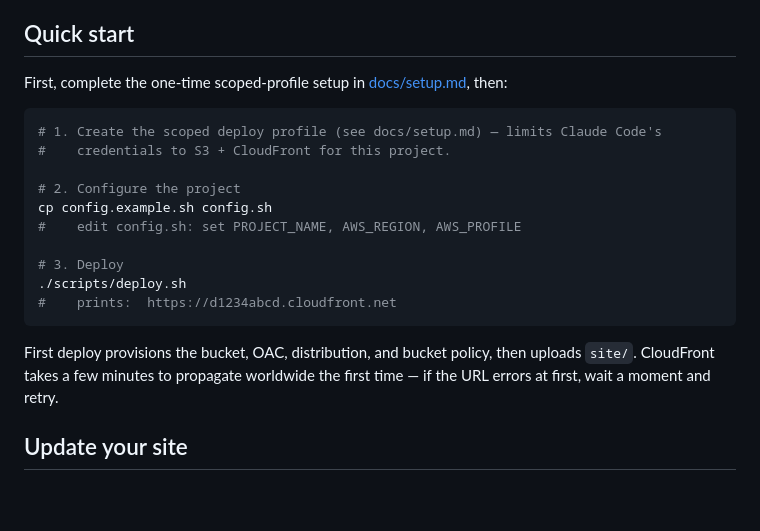
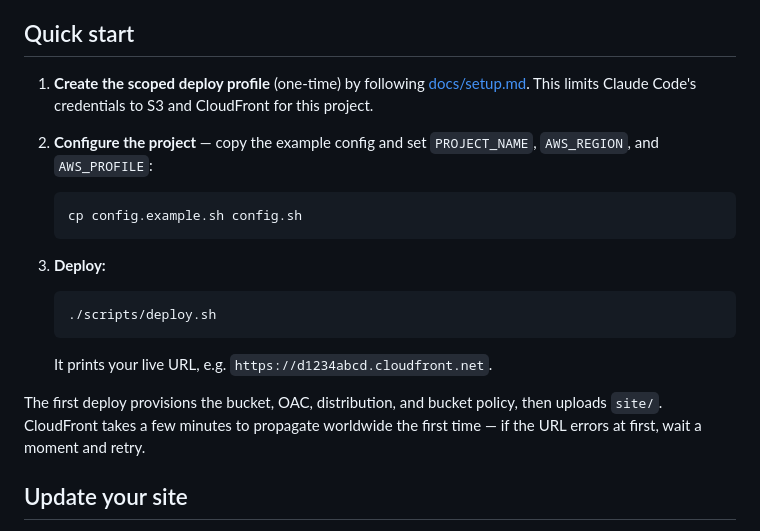
Before and after one commit to bborofka/aws-claude-code-static-site-starter, a Markdown page: README.md, the part around the change. Drawn GitHub-style; blank space fills up the shorter version.

Commit message:
Clean up Quick start: numbered steps, code blocks are code-only
Move explanatory text out of the bash code block into numbered prose
steps so the code blocks contain only runnable commands.

Co-Authored-By: Claude Opus 4.8 <noreply@anthropic.com>

````diff
--- a/README.md
+++ b/README.md
@@ -48,24 +48,27 @@ of the box).
 
 ## Quick start
 
-First, complete the one-time scoped-profile setup in
-[docs/setup.md](docs/setup.md), then:
+1. **Create the scoped deploy profile** (one-time) by following
+   [docs/setup.md](docs/setup.md). This limits Claude Code's credentials to S3
+   and CloudFront for this project.
 
-```bash
-# 1. Create the scoped deploy profile (see docs/setup.md) — limits Claude Code's
-#    credentials to S3 + CloudFront for this project.
+2. **Configure the project** — copy the example config and set `PROJECT_NAME`,
+   `AWS_REGION`, and `AWS_PROFILE`:
 
-# 2. Configure the project
-cp config.example.sh config.sh
-#    edit config.sh: set PROJECT_NAME, AWS_REGION, AWS_PROFILE
+   ```bash
+   cp config.example.sh config.sh
+   ```
 
-# 3. Deploy
-./scripts/deploy.sh
-#    prints:  https://d1234abcd.cloudfront.net
-```
+3. **Deploy:**
 
-First deploy provisions the bucket, OAC, distribution, and bucket policy, then
-uploads `site/`. CloudFront takes a few minutes to propagate worldwide the
+   ```bash
+   ./scripts/deploy.sh
+   ```
+
+   It prints your live URL, e.g. `https://d1234abcd.cloudfront.net`.
+
+The first deploy provisions the bucket, OAC, distribution, and bucket policy,
+then uploads `site/`. CloudFront takes a few minutes to propagate worldwide the
 first time — if the URL errors at first, wait a moment and retry.
 
 ## Update your site
````
